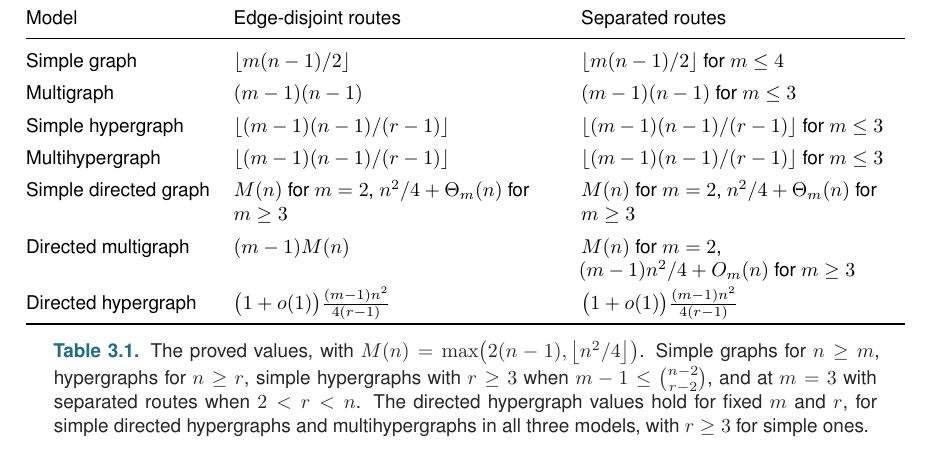
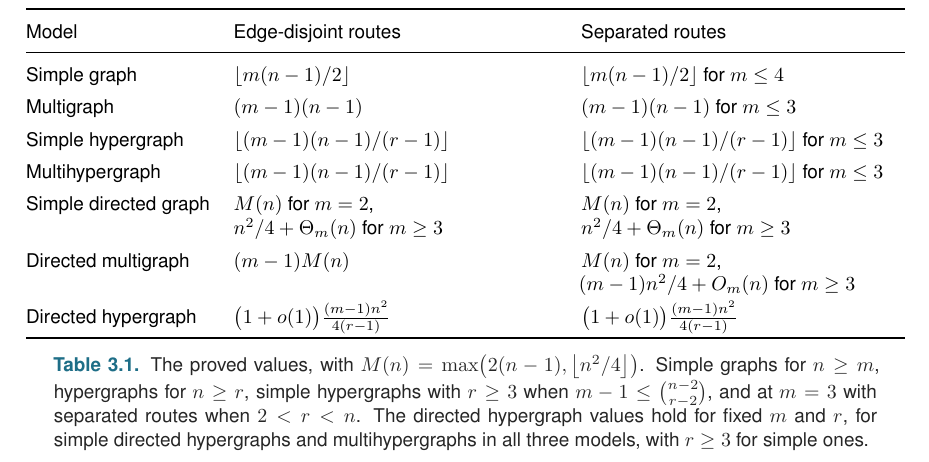
Before and after one commit to louisvandenbruwaene/Thesis_Repository, a LaTeX thesis (main.tex, which reads chapters/ch3_conclusion.tex): part of page 47 of 75, cut so that both start at the same text. Compiled offline with pdfLaTeX; a LaTeX package or settings file that is missing is left out.

Commit message:
Conclusion table: m>=3 values on their own line

```diff
--- a/chapters/ch3_conclusion.tex
+++ b/chapters/ch3_conclusion.tex
@@ -31,8 +31,8 @@ Simple graph & $\floor{m(n-1)/2}$ & $\floor{m(n-1)/2}$ for $m\le4$ \\
 Multigraph & $(m-1)(n-1)$ & $(m-1)(n-1)$ for $m\le3$ \\
 Simple hypergraph & $\floor{(m-1)(n-1)/(r-1)}$ & $\floor{(m-1)(n-1)/(r-1)}$ for $m\le3$ \\
 Multihypergraph & $\floor{(m-1)(n-1)/(r-1)}$ & $\floor{(m-1)(n-1)/(r-1)}$ for $m\le3$ \\
-Simple directed graph & $M(n)$ for $m=2$, $n^2/4+\Theta_m(n)$ for $m\ge3$ & $M(n)$ for $m=2$, $n^2/4+\Theta_m(n)$ for $m\ge3$ \\
-Directed multigraph & $(m-1)M(n)$ & $M(n)$ for $m=2$, $(m-1)n^2/4+O_m(n)$ for $m\ge3$ \\
+Simple directed graph & $M(n)$ for $m=2$,\newline $n^2/4+\Theta_m(n)$ for $m\ge3$ & $M(n)$ for $m=2$,\newline $n^2/4+\Theta_m(n)$ for $m\ge3$ \\
+Directed multigraph & $(m-1)M(n)$ & $M(n)$ for $m=2$,\newline $(m-1)n^2/4+O_m(n)$ for $m\ge3$ \\
 Directed hypergraph & $\bigl(1+o(1)\bigr)\frac{(m-1)n^2}{4(r-1)}$ & $\bigl(1+o(1)\bigr)\frac{(m-1)n^2}{4(r-1)}$ \\
 \bottomrule
 \end{tabularx}
```
Also changed, not shown: main.pdf.
